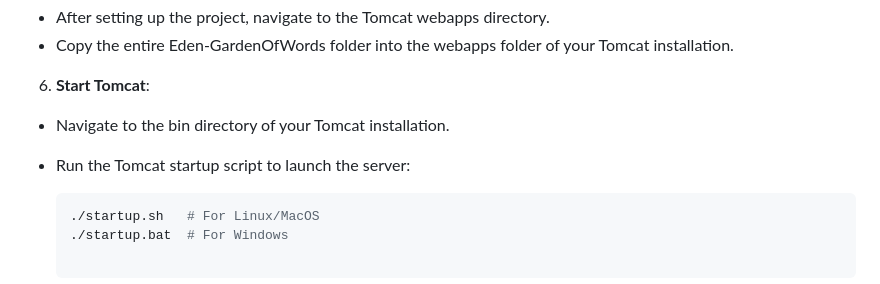
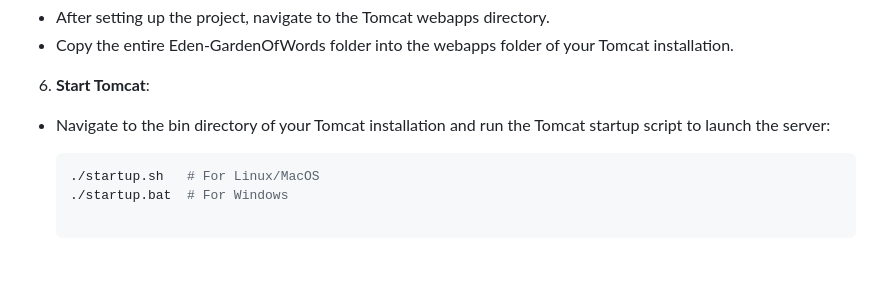
Before and after one commit to RufusVictor/Eden-GardenOfWords, a Markdown page: README.md, the part around the change. Rendered like a GitHub page; blank space fills up the shorter version.

````diff
--- a/README.md
+++ b/README.md
@@ -60,8 +60,7 @@ To get a local copy of this project up and running, follow these steps:
 
 6. **Start Tomcat**:
 
-- Navigate to the bin directory of your Tomcat installation.
-- Run the Tomcat startup script to launch the server:
+- Navigate to the bin directory of your Tomcat installation and run the Tomcat startup script to launch the server:
 
   ```bash
   ./startup.sh   # For Linux/MacOS
````
